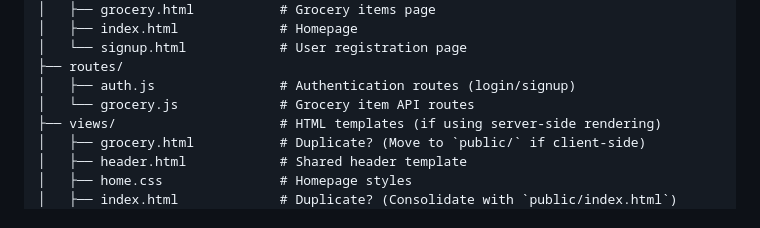
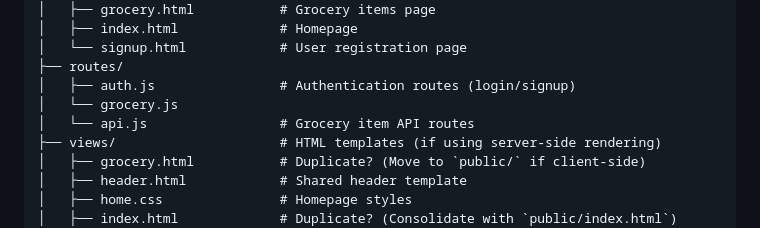
Before and after one commit to sylesh7/E-Mart, a Markdown page: README.md, the part around the change. GitHub-like rendering.

```diff
--- a/README.md
+++ b/README.md
@@ -14,7 +14,8 @@ E-MART/
 │   └── signup.html            # User registration page
 ├── routes/
 │   ├── auth.js                # Authentication routes (login/signup)
-│   └── grocery.js             # Grocery item API routes
+│   └── grocery.js
+│   └── api.js                 # Grocery item API routes
 ├── views/                     # HTML templates (if using server-side rendering)
 │   ├── grocery.html           # Duplicate? (Move to `public/` if client-side)
 │   ├── header.html            # Shared header template
```
